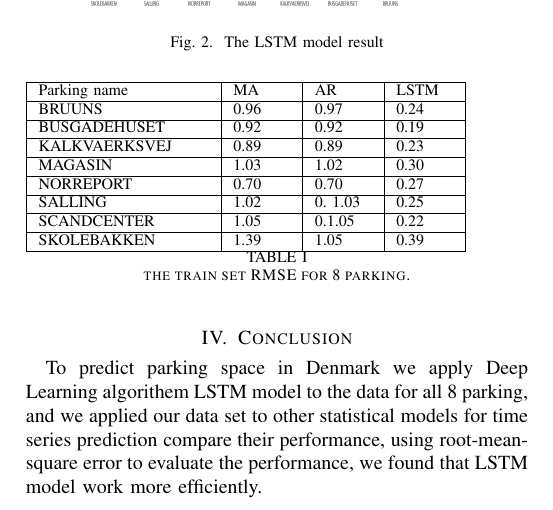
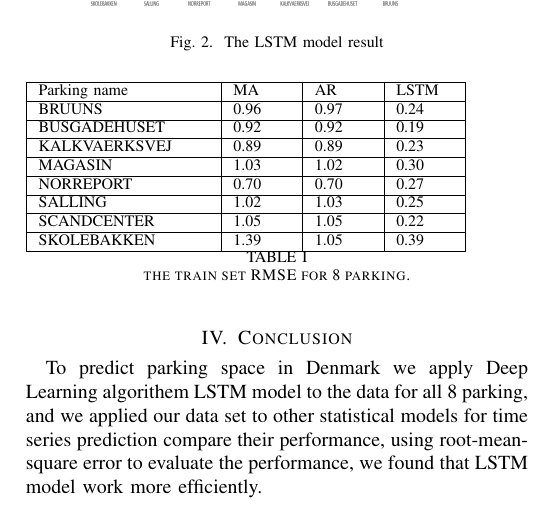
Before and after one commit to sarah-Abdulaziz/LSTM-ML-class, a LaTeX paper (LSTM-ML-class/TS/LSTM-TIMESERIES.tex): part of page 2 of 2, cut so that both start at the same text. Compiled offline with pdfLaTeX.

Commit message:
Add existing file

```diff
--- a/LSTM-ML-class/TS/LSTM-TIMESERIES.tex
+++ b/LSTM-ML-class/TS/LSTM-TIMESERIES.tex
@@ -95,9 +95,9 @@ MAGASIN & 1.03 & 1.02& 0.30\\
 \hline
 NORREPORT & 0.70 &0.70 &0.27\\
 \hline
-SALLING & 1.02 & 0. 1.03&0.25\\
+SALLING & 1.02 & 1.03&0.25\\
 \hline
-SCANDCENTER & 1.05 & 0.1.05& 0.22\\
+SCANDCENTER & 1.05 & 1.05& 0.22\\
 \hline
 SKOLEBAKKEN & 1.39 & 1.05& 0.39\\
 \hline
```
Also changed, not shown: LSTM-ML-class/TS/LSTM-TIMESERIES.pdf, 2 other files.
